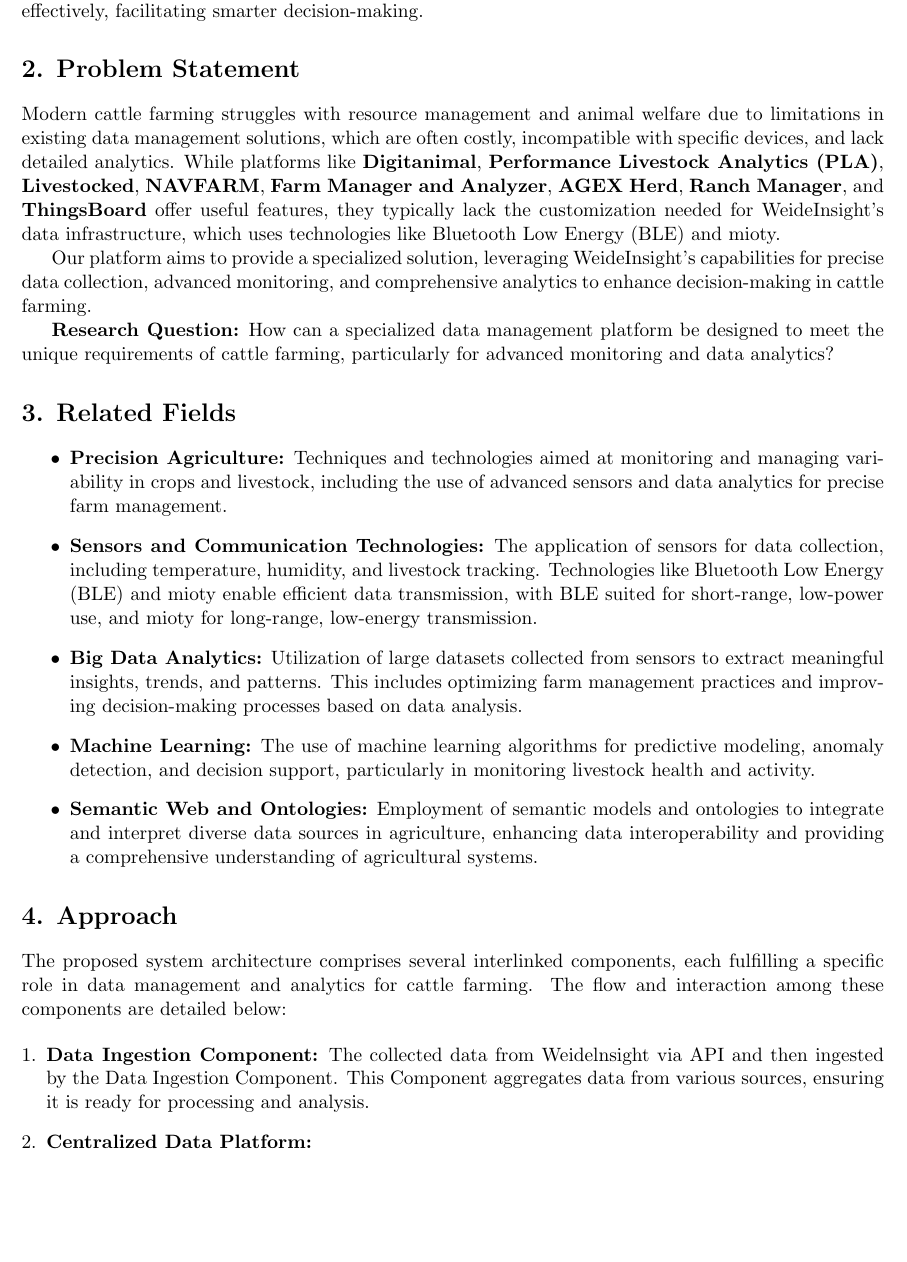
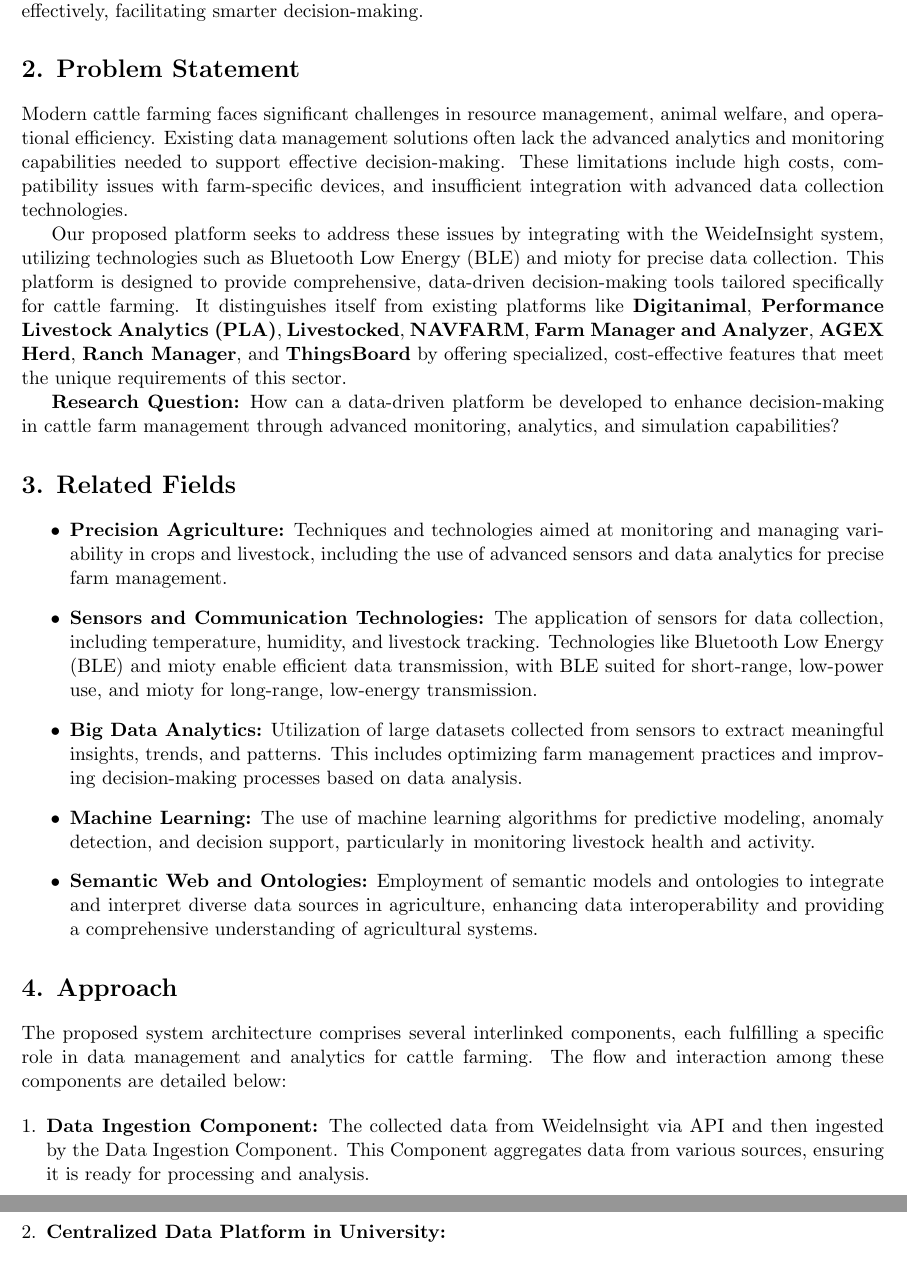
Before and after one commit to kevin123george/2024-MA-Kevin-George, a LaTeX document (proposal-kevin/proposal.tex): part of page 2 of 5 before the commit and two parts of pages 2 and 3 of 5 after it, the two joined at a grey line, cut so that both start at the same text, the shorter picture padded with empty space. Compiled offline with pdfLaTeX.

Commit message:
proposal update

```diff
--- a/proposal-kevin/proposal.tex
+++ b/proposal-kevin/proposal.tex
@@ -29,11 +29,11 @@
 
 \section*{2. Problem Statement}
 
-Modern cattle farming struggles with resource management and animal welfare due to limitations in existing data management solutions, which are often costly, incompatible with specific devices, and lack detailed analytics. While platforms like \textbf{Digitanimal}, \textbf{Performance Livestock Analytics (PLA)}, \textbf{Livestocked}, \textbf{NAVFARM}, \textbf{Farm Manager and Analyzer}, \textbf{AGEX Herd}, \textbf{Ranch Manager}, and \textbf{ThingsBoard} offer useful features, they typically lack the customization needed for WeideInsight's data infrastructure, which uses technologies like Bluetooth Low Energy (BLE) and mioty.
+Modern cattle farming faces significant challenges in resource management, animal welfare, and operational efficiency. Existing data management solutions often lack the advanced analytics and monitoring capabilities needed to support effective decision-making. These limitations include high costs, compatibility issues with farm-specific devices, and insufficient integration with advanced data collection technologies.
 
-Our platform aims to provide a specialized solution, leveraging WeideInsight's capabilities for precise data collection, advanced monitoring, and comprehensive analytics to enhance decision-making in cattle farming.
+Our proposed platform seeks to address these issues by integrating with the WeideInsight system, utilizing technologies such as Bluetooth Low Energy (BLE) and mioty for precise data collection. This platform is designed to provide comprehensive, data-driven decision-making tools tailored specifically for cattle farming. It distinguishes itself from existing platforms like \textbf{Digitanimal}, \textbf{Performance Livestock Analytics (PLA)}, \textbf{Livestocked}, \textbf{NAVFARM}, \textbf{Farm Manager and Analyzer}, \textbf{AGEX Herd}, \textbf{Ranch Manager}, and \textbf{ThingsBoard} by offering specialized, cost-effective features that meet the unique requirements of this sector.
 
-\textbf{Research Question:} How can a specialized data management platform be designed to meet the unique requirements of cattle farming, particularly for advanced monitoring and data analytics?
+\textbf{Research Question:} How can a data-driven platform be developed to enhance decision-making in cattle farm management through advanced monitoring, analytics, and simulation capabilities?
 
 \section*{3. Related Fields}
 \begin{itemize}
@@ -51,7 +51,7 @@
 
     \item \textbf{Data Ingestion Component:} The collected data from Weidelnsight via API and then ingested by the Data Ingestion Component. This Component aggregates data from various sources, ensuring it is ready for processing and analysis.
 
-    \item \textbf{Centralized Data Platform:}
+    \item \textbf{Centralized Data Platform in University:}
     \begin{itemize}
         \item \textbf{Postgres Database Component:} Data is stored in the Postgres Database Component, which acts as a central repository. It supports efficient data querying and transactions, forming the backbone for data management.
         \item \textbf{Common Resource (Data Management) Component:} This Component oversees the central storage and management of both raw and processed data, ensuring schema consistency and data integrity.
```
Also changed, not shown: proposal-kevin/proposal.pdf, 3 other files.
